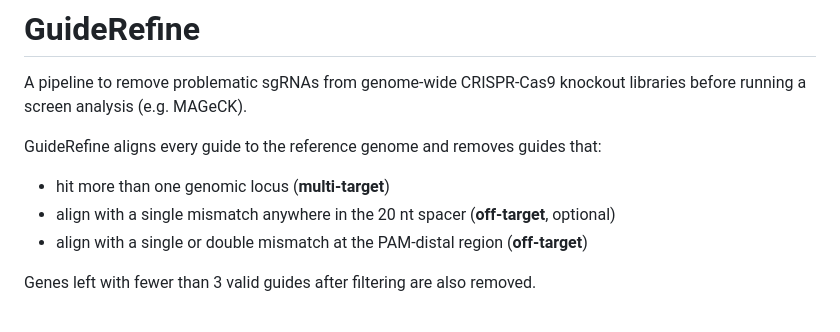
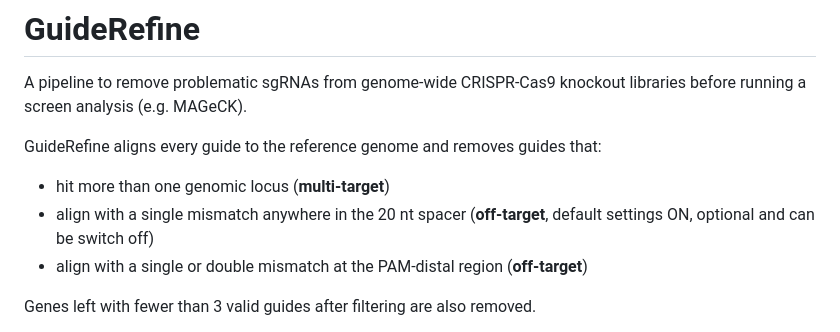
Before and after one commit to stefanusbernard/GuideRefine, a Markdown page: README.md, the part around the change. GitHub-like rendering.

```diff
--- a/README.md
+++ b/README.md
@@ -4,7 +4,7 @@ A pipeline to remove problematic sgRNAs from genome-wide CRISPR-Cas9 knockout li
 
 GuideRefine aligns every guide to the reference genome and removes guides that:
 - hit more than one genomic locus (**multi-target**)
-- align with a single mismatch anywhere in the 20 nt spacer (**off-target**, optional)
+- align with a single mismatch anywhere in the 20 nt spacer (**off-target**, default settings ON, optional and can be switch off)
 - align with a single or double mismatch at the PAM-distal region (**off-target**)
 
 Genes left with fewer than 3 valid guides after filtering are also removed.
```
